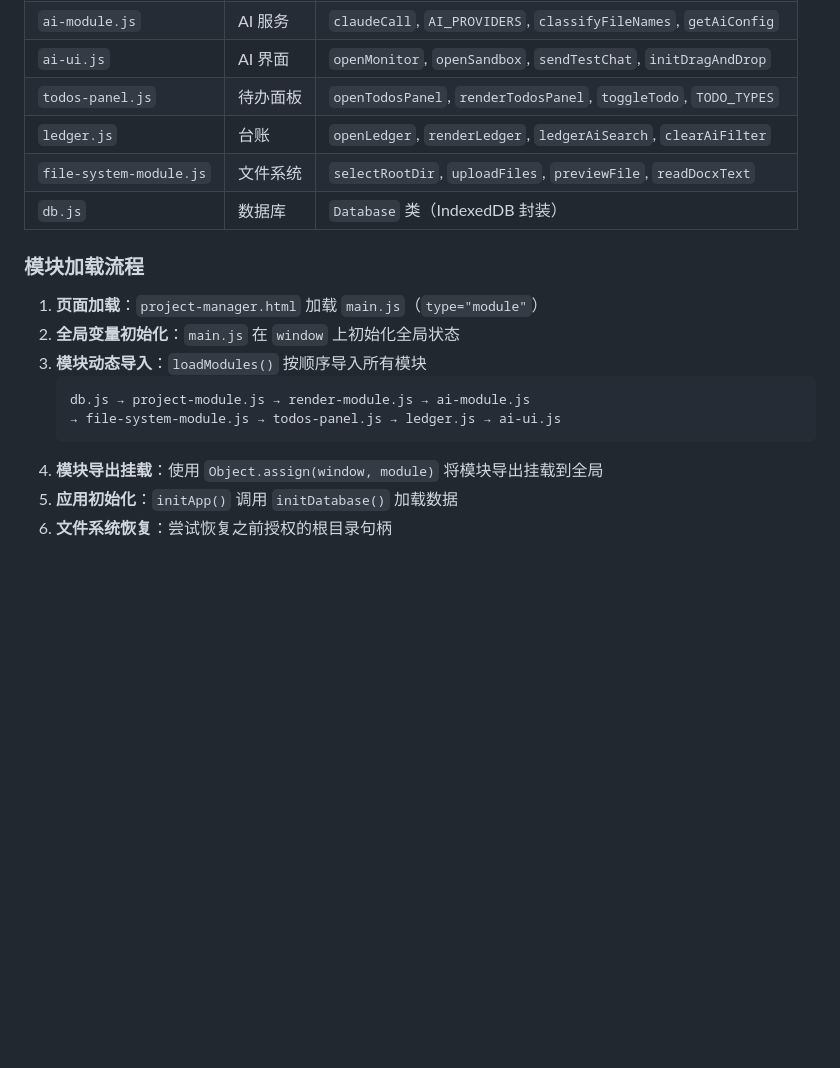
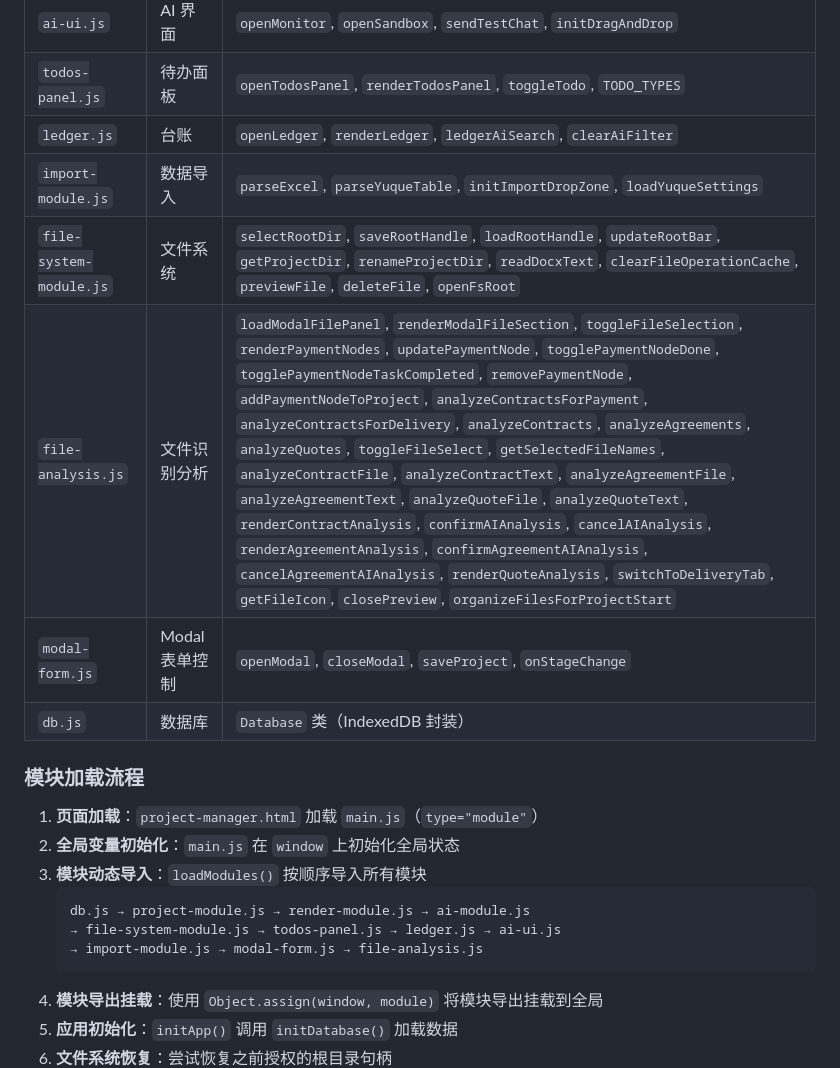
Before and after one commit to polarpolar/project-manager, a Markdown page: README.md, the part around one of its changes. GitHub-like rendering; blank space fills up the shorter version.

````diff
--- a/README.md
+++ b/README.md
@@ -233,7 +244,10 @@ project-manager/
 | `ai-ui.js` | AI 界面 | `openMonitor`, `openSandbox`, `sendTestChat`, `initDragAndDrop` |
 | `todos-panel.js` | 待办面板 | `openTodosPanel`, `renderTodosPanel`, `toggleTodo`, `TODO_TYPES` |
 | `ledger.js` | 台账 | `openLedger`, `renderLedger`, `ledgerAiSearch`, `clearAiFilter` |
-| `file-system-module.js` | 文件系统 | `selectRootDir`, `uploadFiles`, `previewFile`, `readDocxText` |
+| `import-module.js` | 数据导入 | `parseExcel`, `parseYuqueTable`, `initImportDropZone`, `loadYuqueSettings` |
+| `file-system-module.js` | 文件系统 | `selectRootDir`, `saveRootHandle`, `loadRootHandle`, `updateRootBar`, `getProjectDir`, `renameProjectDir`, `readDocxText`, `clearFileOperationCache`, `previewFile`, `deleteFile`, `openFsRoot` |
+| `file-analysis.js` | 文件识别分析 | `loadModalFilePanel`, `renderModalFileSection`, `toggleFileSelection`, `renderPaymentNodes`, `updatePaymentNode`, `togglePaymentNodeDone`, `togglePaymentNodeTaskCompleted`, `removePaymentNode`, `addPaymentNodeToProject`, `analyzeContractsForPayment`, `analyzeContractsForDelivery`, `analyzeContracts`, `analyzeAgreements`, `analyzeQuotes`, `toggleFileSelect`, `getSelectedFileNames`, `analyzeContractFile`, `analyzeContractText`, `analyzeAgreementFile`, `analyzeAgreementText`, `analyzeQuoteFile`, `analyzeQuoteText`, `renderContractAnalysis`, `confirmAIAnalysis`, `cancelAIAnalysis`, `renderAgreementAnalysis`, `confirmAgreementAIAnalysis`, `cancelAgreementAIAnalysis`, `renderQuoteAnalysis`, `switchToDeliveryTab`, `getFileIcon`, `closePreview`, `organizeFilesForProjectStart` |
+| `modal-form.js` | Modal 表单控制 | `openModal`, `closeModal`, `saveProject`, `onStageChange` |
 | `db.js` | 数据库 | `Database` 类（IndexedDB 封装）|
 
 ### 模块加载流程
@@ -244,6 +258,7 @@ project-manager/
    ```
    db.js → project-module.js → render-module.js → ai-module.js
    → file-system-module.js → todos-panel.js → ledger.js → ai-ui.js
+   → import-module.js → modal-form.js → file-analysis.js
    ```
 4. **模块导出挂载**：使用 `Object.assign(window, module)` 将模块导出挂载到全局
 5. **应用初始化**：`initApp()` 调用 `initDatabase()` 加载数据
````
Also changed, not shown: other parts of README.md (+20 -1 lines).
